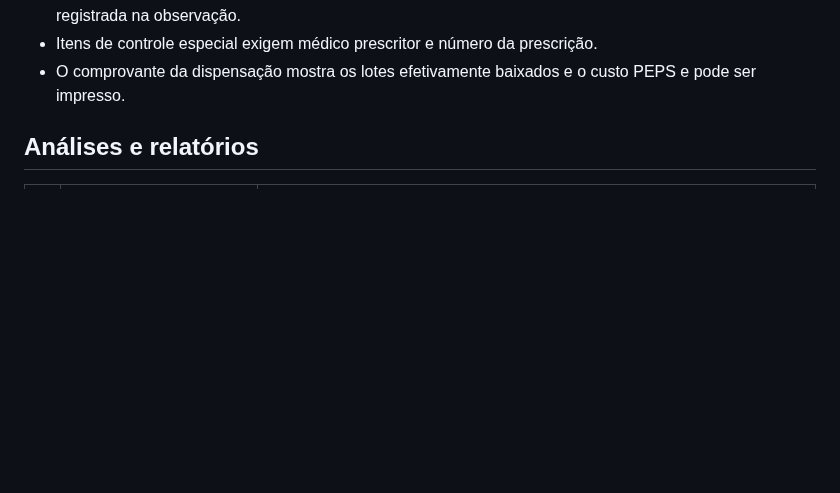
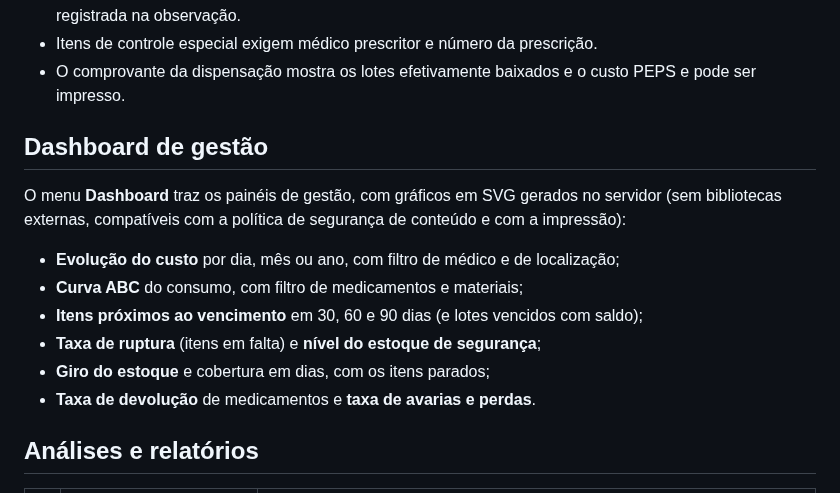
Before and after one commit to gladsonunifor14/exatamed, a Markdown page: README.md, the part around the change. Rendered like a GitHub page; blank space fills up the shorter version.

```diff
--- a/README.md
+++ b/README.md
@@ -140,6 +140,18 @@ estoque.
   confirmação explícita do farmacêutico, que fica registrada na observação.
 - Itens de controle especial exigem médico prescritor e número da prescrição.
 - O comprovante da dispensação mostra os lotes efetivamente baixados e o custo PEPS e pode ser impresso.
+
+## Dashboard de gestão
+
+O menu **Dashboard** traz os painéis de gestão, com gráficos em SVG gerados no servidor (sem
+bibliotecas externas, compatíveis com a política de segurança de conteúdo e com a impressão):
+
+- **Evolução do custo** por dia, mês ou ano, com filtro de médico e de localização;
+- **Curva ABC** do consumo, com filtro de medicamentos e materiais;
+- **Itens próximos ao vencimento** em 30, 60 e 90 dias (e lotes vencidos com saldo);
+- **Taxa de ruptura** (itens em falta) e **nível do estoque de segurança**;
+- **Giro do estoque** e cobertura em dias, com os itens parados;
+- **Taxa de devolução** de medicamentos e **taxa de avarias e perdas**.
 
 ## Análises e relatórios
 
```
Also changed, not shown: CHANGELOG.md (+11 -0 lines), docs/GUIA_DO_USUARIO.md (+34 -1 lines), docs/img/dashboard.png (added), docs/img/dashboard_abc.png (added), 10 other files.
